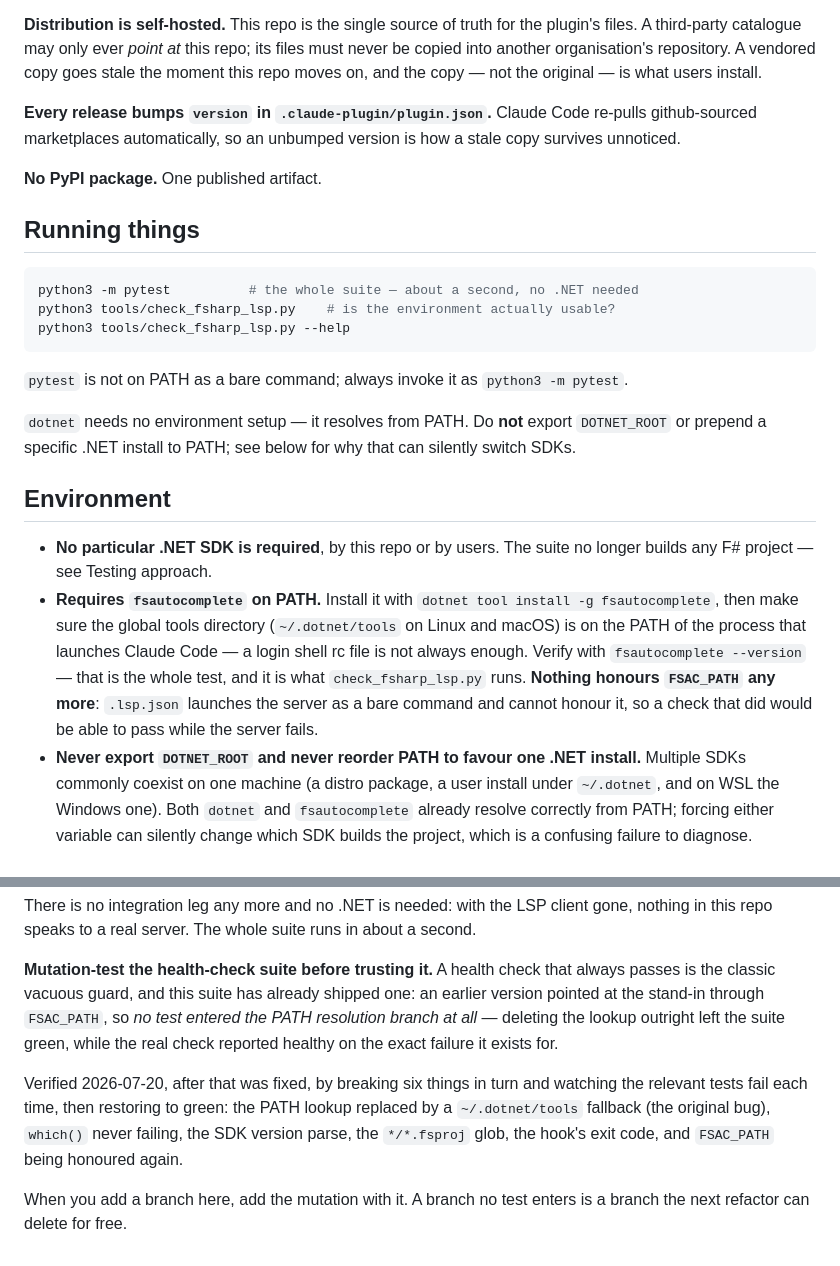
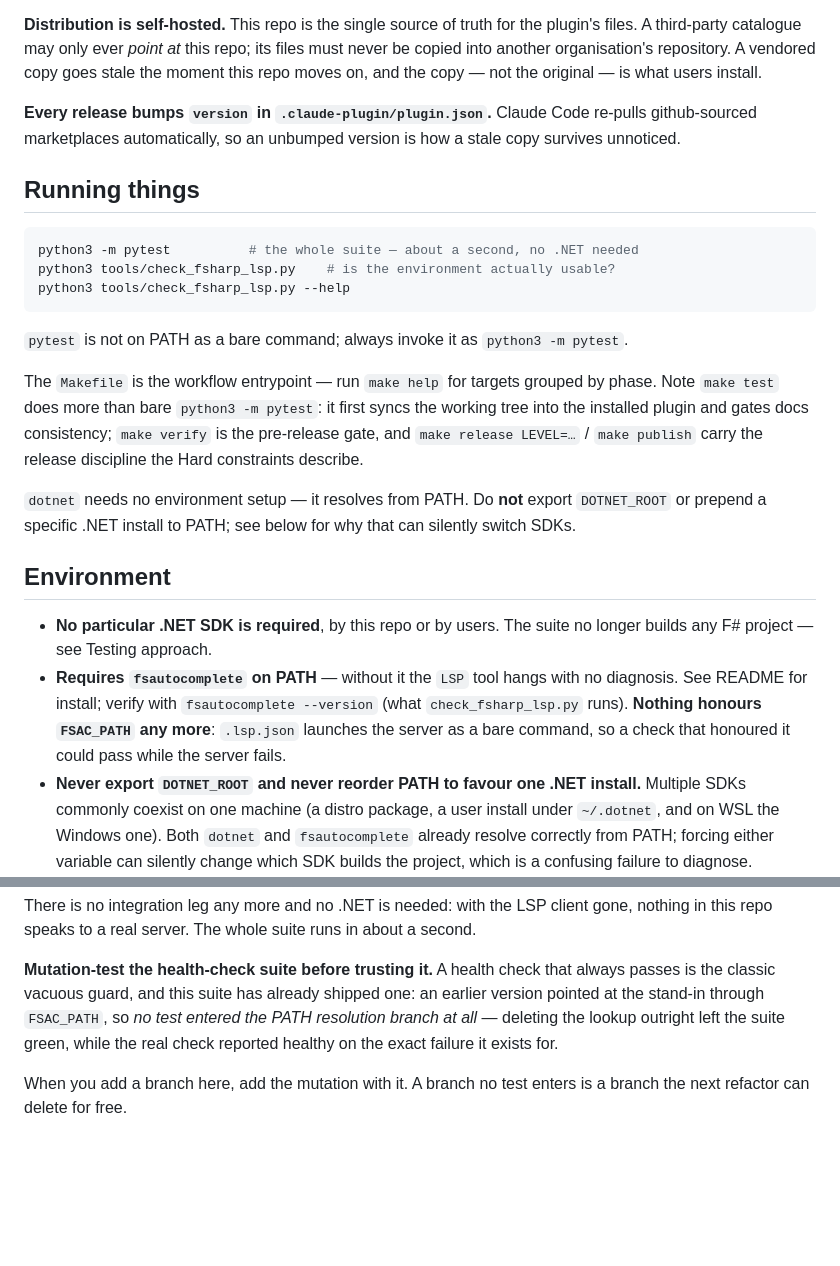
Before and after one commit to diegopego/claude-code-fsharp-lsp, a Markdown page: CLAUDE.md, 2 parts joined by grey strips. GitHub-like rendering; blank space fills up the shorter version.

Commit message:
docs(claude-md): point at the Makefile, drop content that doesn't earn its place
Add the Makefile as the workflow entrypoint (make test does more than bare
pytest). Remove three items that failed the "earns its place" test: the install
mechanics duplicated from README (kept the DOTNET_ROOT/FSAC_PATH gotchas that are
unique here), the one-off 2026-07-20 mutation-test list, and the near-derivable
"No PyPI package" line.

Co-Authored-By: Claude Opus 4.8 (1M context) <noreply@anthropic.com>

````diff
--- a/CLAUDE.md
+++ b/CLAUDE.md
@@ -109,8 +109,6 @@ repo moves on, and the copy — not the original — is what users install.
 github-sourced marketplaces automatically, so an unbumped version is how a stale copy
 survives unnoticed.
 
-**No PyPI package.** One published artifact.
-
 ## Running things
 
 ```bash
@@ -121,6 +119,12 @@ python3 tools/check_fsharp_lsp.py --help
 
 `pytest` is not on PATH as a bare command; always invoke it as `python3 -m pytest`.
 
+The `Makefile` is the workflow entrypoint — run `make help` for targets grouped by
+phase. Note `make test` does more than bare `python3 -m pytest`: it first syncs the
+working tree into the installed plugin and gates docs consistency; `make verify` is
+the pre-release gate, and `make release LEVEL=…` / `make publish` carry the release
+discipline the Hard constraints describe.
+
 `dotnet` needs no environment setup — it resolves from PATH. Do **not** export
 `DOTNET_ROOT` or prepend a specific .NET install to PATH; see below for why that can
 silently switch SDKs.
@@ -129,7 +133,7 @@ silently switch SDKs.
 
 - **No particular .NET SDK is required**, by this repo or by users. The suite no longer
   builds any F# project — see Testing approach.
-- **Requires `fsautocomplete` on PATH.** Install it with `dotnet tool install -g fsautocomplete`, then make sure the global tools directory (`~/.dotnet/tools` on Linux and macOS) is on the PATH of the process that launches Claude Code — a login shell rc file is not always enough. Verify with `fsautocomplete --version` — that is the whole test, and it is what `check_fsharp_lsp.py` runs. **Nothing honours `FSAC_PATH` any more**: `.lsp.json` launches the server as a bare command and cannot honour it, so a check that did would be able to pass while the server fails.
+- **Requires `fsautocomplete` on PATH** — without it the `LSP` tool hangs with no diagnosis. See README for install; verify with `fsautocomplete --version` (what `check_fsharp_lsp.py` runs). **Nothing honours `FSAC_PATH` any more**: `.lsp.json` launches the server as a bare command, so a check that honoured it could pass while the server fails.
 - **Never export `DOTNET_ROOT` and never reorder PATH to favour one .NET install.** Multiple SDKs commonly coexist on one machine (a distro package, a user install under `~/.dotnet`, and on WSL the Windows one). Both `dotnet` and `fsautocomplete` already resolve correctly from PATH; forcing either variable can silently change which SDK builds the project, which is a confusing failure to diagnose.
 
 ## Testing approach
@@ -148,10 +152,5 @@ version pointed at the stand-in through `FSAC_PATH`, so *no test entered the PAT
 resolution branch at all* — deleting the lookup outright left the suite green, while the
 real check reported healthy on the exact failure it exists for.
 
-Verified 2026-07-20, after that was fixed, by breaking six things in turn and watching
-the relevant tests fail each time, then restoring to green: the PATH lookup replaced by a
-`~/.dotnet/tools` fallback (the original bug), `which()` never failing, the SDK version
-parse, the `*/*.fsproj` glob, the hook's exit code, and `FSAC_PATH` being honoured again.
-
 When you add a branch here, add the mutation with it. A branch no test enters is a branch
 the next refactor can delete for free.
````
